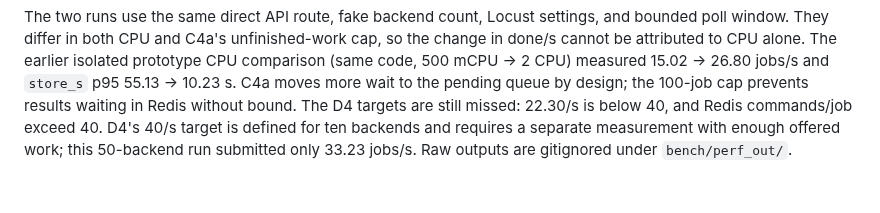
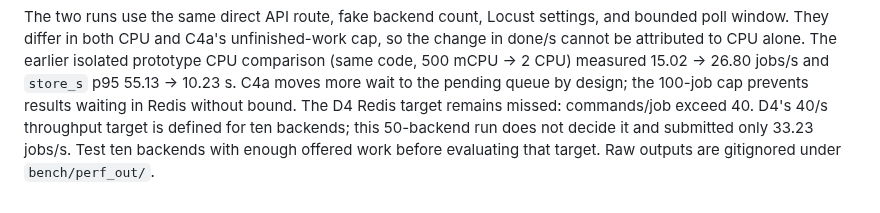
Before and after one commit to moravianlibrary/tuzka-as-a-service, a Markdown page: bench/PERF_TAAS.md, the part around the change. Drawn GitHub-style.

Commit message:
docs(bench): clarify D4 throughput target scope
The new C4a result measured 50 backends, while D4 defines 40 jobs/s at ten backends. State that this run cannot decide that target and keep the observed Redis-command miss explicit.

```diff
--- a/bench/PERF_TAAS.md
+++ b/bench/PERF_TAAS.md
@@ -429,7 +429,8 @@ so the change in done/s cannot be attributed to CPU alone. The earlier isolated
 prototype CPU comparison (same code, 500 mCPU → 2 CPU) measured 15.02 → 26.80
 jobs/s and `store_s` p95 55.13 → 10.23 s. C4a moves more wait to the pending
 queue by design; the 100-job cap prevents results waiting in Redis without bound.
-The D4 targets are still missed: 22.30/s is below 40, and Redis commands/job
-exceed 40. D4's 40/s target is defined for ten backends and requires a separate
-measurement with enough offered work; this 50-backend run submitted only
-33.23 jobs/s. Raw outputs are gitignored under `bench/perf_out/`.
+The D4 Redis target remains missed: commands/job exceed 40. D4's 40/s
+throughput target is defined for ten backends; this 50-backend run does not
+decide it and submitted only 33.23 jobs/s. Test ten backends with enough
+offered work before evaluating that target. Raw outputs are gitignored under
+`bench/perf_out/`.
```
